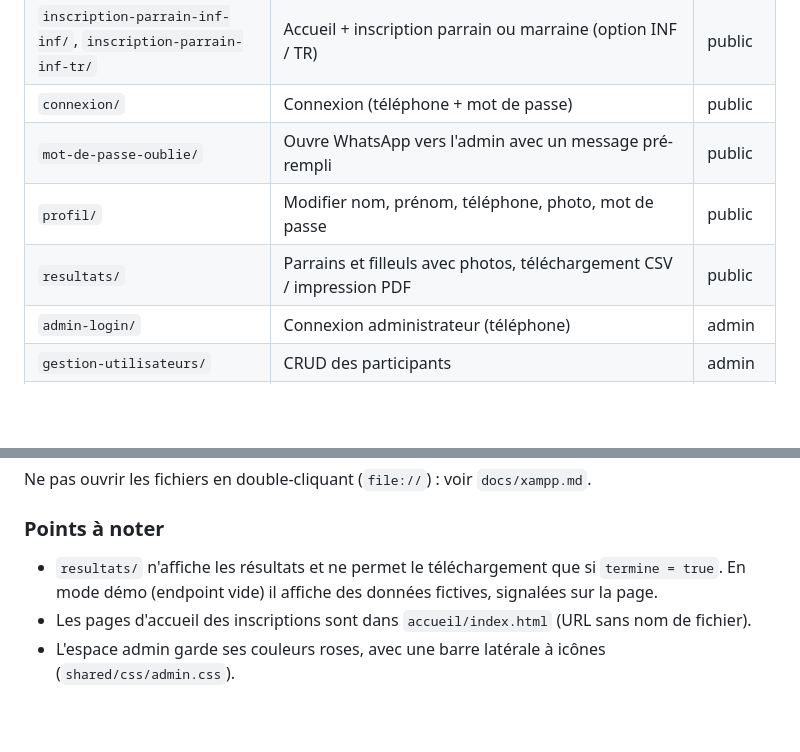
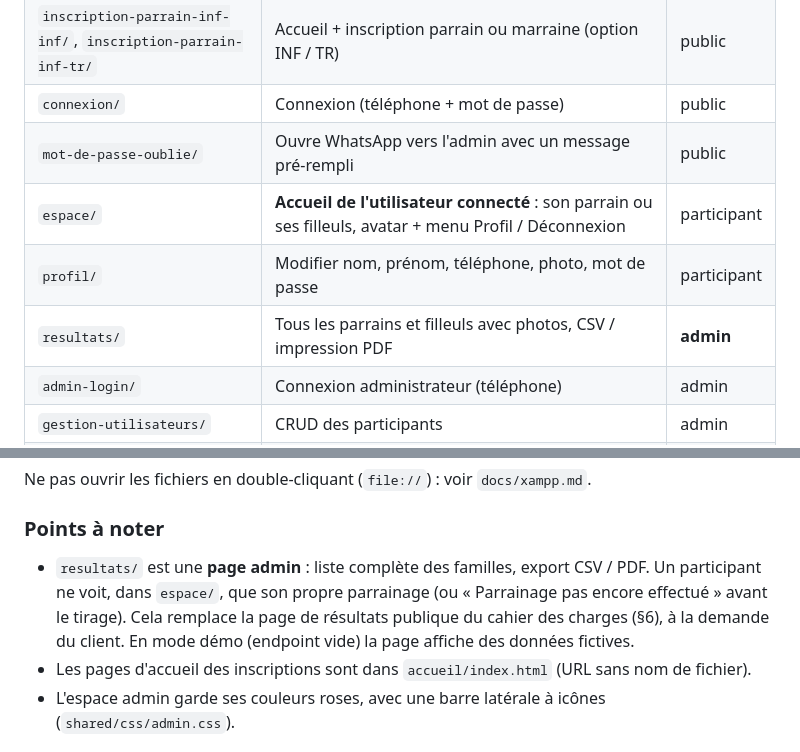
Before and after one commit to khadija986/site-parrainage, a Markdown page: README.md, 2 parts joined by grey strips. Drawn GitHub-style; blank space fills up the shorter version.

Commit message:
docs: résultats réservés à l'admin

```diff
--- a/README.md
+++ b/README.md
@@ -17,8 +17,9 @@ Un dossier par page, avec `index.html` (donc des URL propres : `/connexion/`, `/
 | `inscription-parrain-inf-inf/`, `inscription-parrain-inf-tr/` | Accueil + inscription parrain ou marraine (option INF / TR) | public |
 | `connexion/` | Connexion (téléphone + mot de passe) | public |
 | `mot-de-passe-oublie/` | Ouvre WhatsApp vers l'admin avec un message pré-rempli | public |
-| `profil/` | Modifier nom, prénom, téléphone, photo, mot de passe | public |
-| `resultats/` | Parrains et filleuls avec photos, téléchargement CSV / impression PDF | public |
+| `espace/` | **Accueil de l'utilisateur connecté** : son parrain ou ses filleuls, avatar + menu Profil / Déconnexion | participant |
+| `profil/` | Modifier nom, prénom, téléphone, photo, mot de passe | participant |
+| `resultats/` | Tous les parrains et filleuls avec photos, CSV / impression PDF | **admin** |
 | `admin-login/` | Connexion administrateur (téléphone) | admin |
 | `gestion-utilisateurs/` | CRUD des participants | admin |
 | `gestion-mots-de-passe/` | Demandes de mot de passe oublié : mot de passe temporaire + envoi WhatsApp en un clic | admin |
@@ -75,7 +76,7 @@ Ne pas ouvrir les fichiers en double-cliquant (`file://`) : voir `docs/xampp.md`
 
 ### Points à noter
 
-- `resultats/` n'affiche les résultats et ne permet le téléchargement que si `termine = true`. En mode démo (endpoint vide) il affiche des données fictives, signalées sur la page.
+- `resultats/` est une **page admin** : liste complète des familles, export CSV / PDF. Un participant ne voit, dans `espace/`, que son propre parrainage (ou « Parrainage pas encore effectué » avant le tirage). Cela remplace la page de résultats publique du cahier des charges (§6), à la demande du client. En mode démo (endpoint vide) la page affiche des données fictives.
 - Les pages d'accueil des inscriptions sont dans `accueil/index.html` (URL sans nom de fichier).
 - L'espace admin garde ses couleurs roses, avec une barre latérale à icônes (`shared/css/admin.css`).
 
```
Also changed, not shown: resultats/README.md (+5 -4 lines), tirage/README.md (+1 -1 lines).
